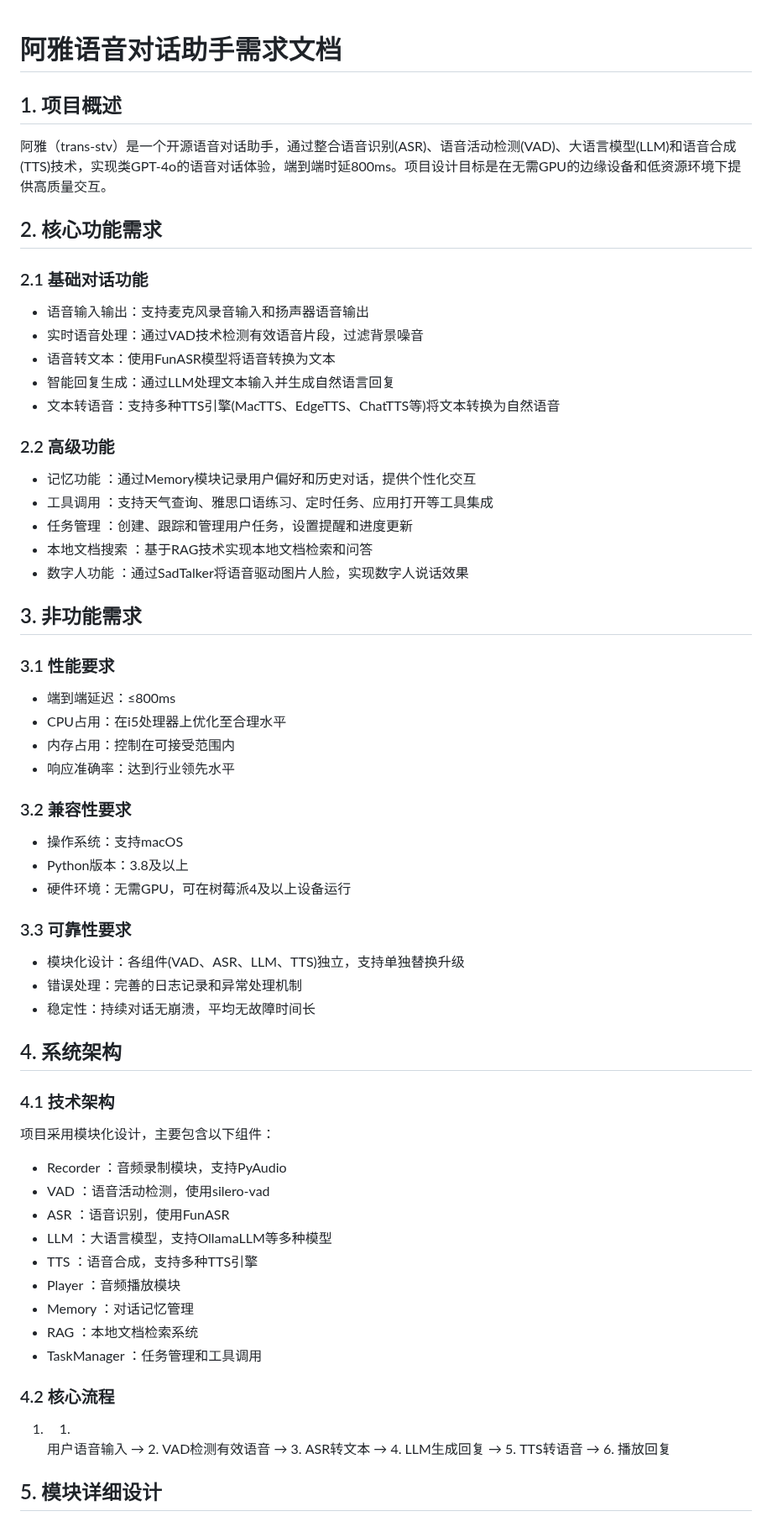
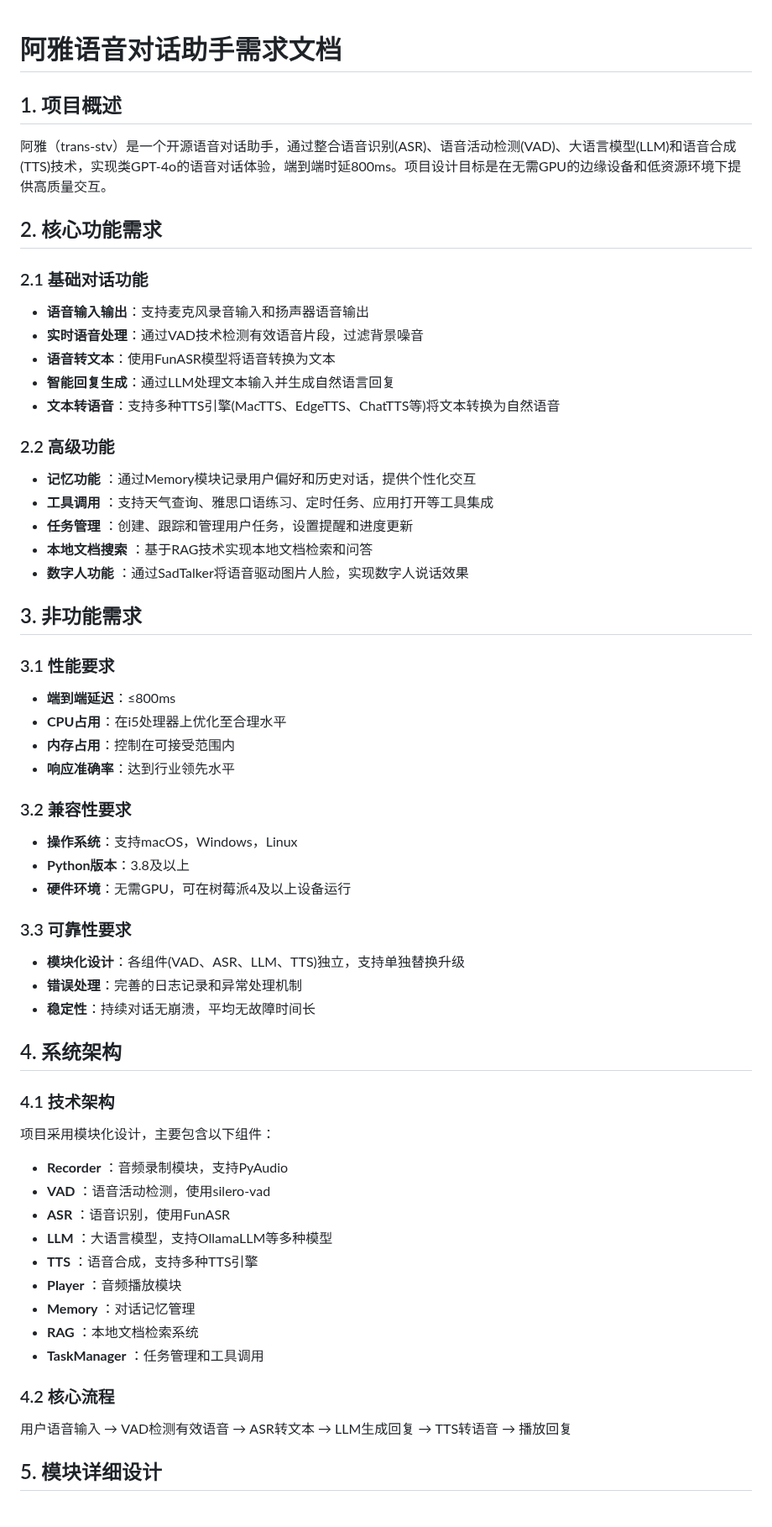
Before and after one commit to wang20110277/trans-stv, a Markdown page: documents/ProductRequirementsDocument.md, the part around one of its changes. Shown at 84% size. Rendered like a GitHub page.

```diff
--- a/documents/ProductRequirementsDocument.md
+++ b/documents/ProductRequirementsDocument.md
@@ -1,49 +1,55 @@
 # 阿雅语音对话助手需求文档
+
 ## 1. 项目概述
 阿雅（trans-stv）是一个开源语音对话助手，通过整合语音识别(ASR)、语音活动检测(VAD)、大语言模型(LLM)和语音合成(TTS)技术，实现类GPT-4o的语音对话体验，端到端时延800ms。项目设计目标是在无需GPU的边缘设备和低资源环境下提供高质量交互。
 
 ## 2. 核心功能需求
 ### 2.1 基础对话功能
-- 语音输入输出：支持麦克风录音输入和扬声器语音输出
-- 实时语音处理：通过VAD技术检测有效语音片段，过滤背景噪音
-- 语音转文本：使用FunASR模型将语音转换为文本
-- 智能回复生成：通过LLM处理文本输入并生成自然语言回复
-- 文本转语音：支持多种TTS引擎(MacTTS、EdgeTTS、ChatTTS等)将文本转换为自然语音
+*   **语音输入输出**：支持麦克风录音输入和扬声器语音输出
+*   **实时语音处理**：通过VAD技术检测有效语音片段，过滤背景噪音
+*   **语音转文本**：使用FunASR模型将语音转换为文本
+*   **智能回复生成**：通过LLM处理文本输入并生成自然语言回复
+*   **文本转语音**：支持多种TTS引擎(MacTTS、EdgeTTS、ChatTTS等)将文本转换为自然语音
+
 ### 2.2 高级功能
-- 记忆功能 ：通过Memory模块记录用户偏好和历史对话，提供个性化交互
-- 工具调用 ：支持天气查询、雅思口语练习、定时任务、应用打开等工具集成
-- 任务管理 ：创建、跟踪和管理用户任务，设置提醒和进度更新
-- 本地文档搜索 ：基于RAG技术实现本地文档检索和问答
-- 数字人功能 ：通过SadTalker将语音驱动图片人脸，实现数字人说话效果
+*   **记忆功能** ：通过Memory模块记录用户偏好和历史对话，提供个性化交互
+*   **工具调用** ：支持天气查询、雅思口语练习、定时任务、应用打开等工具集成
+*   **任务管理** ：创建、跟踪和管理用户任务，设置提醒和进度更新
+*   **本地文档搜索** ：基于RAG技术实现本地文档检索和问答
+*   **数字人功能** ：通过SadTalker将语音驱动图片人脸，实现数字人说话效果
+
 ## 3. 非功能需求
 ### 3.1 性能要求
-- 端到端延迟：≤800ms
-- CPU占用：在i5处理器上优化至合理水平
-- 内存占用：控制在可接受范围内
-- 响应准确率：达到行业领先水平
+*   **端到端延迟**：≤800ms
+*   **CPU占用**：在i5处理器上优化至合理水平
+*   **内存占用**：控制在可接受范围内
+*   **响应准确率**：达到行业领先水平
+
 ### 3.2 兼容性要求
-- 操作系统：支持macOS
-- Python版本：3.8及以上
-- 硬件环境：无需GPU，可在树莓派4及以上设备运行
+*   **操作系统**：支持macOS，Windows，Linux
+*   **Python版本**：3.8及以上
+*   **硬件环境**：无需GPU，可在树莓派4及以上设备运行
+
 ### 3.3 可靠性要求
-- 模块化设计：各组件(VAD、ASR、LLM、TTS)独立，支持单独替换升级
-- 错误处理：完善的日志记录和异常处理机制
-- 稳定性：持续对话无崩溃，平均无故障时间长
+*   **模块化设计**：各组件(VAD、ASR、LLM、TTS)独立，支持单独替换升级
+*   **错误处理**：完善的日志记录和异常处理机制
+*   **稳定性**：持续对话无崩溃，平均无故障时间长
+
 ## 4. 系统架构
 ### 4.1 技术架构
 项目采用模块化设计，主要包含以下组件：
+*   **Recorder** ：音频录制模块，支持PyAudio
+*   **VAD** ：语音活动检测，使用silero-vad
+*   **ASR** ：语音识别，使用FunASR
+*   **LLM** ：大语言模型，支持OllamaLLM等多种模型
+*   **TTS** ：语音合成，支持多种TTS引擎
+*   **Player** ：音频播放模块
+*   **Memory** ：对话记忆管理
+*   **RAG** ：本地文档检索系统
+*   **TaskManager** ：任务管理和工具调用
 
-- Recorder ：音频录制模块，支持PyAudio
-- VAD ：语音活动检测，使用silero-vad
-- ASR ：语音识别，使用FunASR
-- LLM ：大语言模型，支持OllamaLLM等多种模型
-- TTS ：语音合成，支持多种TTS引擎
-- Player ：音频播放模块
-- Memory ：对话记忆管理
-- RAG ：本地文档检索系统
-- TaskManager ：任务管理和工具调用
 ### 4.2 核心流程
-1. 1.
-   用户语音输入 → 2. VAD检测有效语音 → 3. ASR转文本 → 4. LLM生成回复 → 5. TTS转语音 → 6. 播放回复
+用户语音输入 → VAD检测有效语音 → ASR转文本 → LLM生成回复 → TTS转语音 → 播放回复
+
 ## 5. 模块详细设计
 ### 5.1 配置参数
```
Also changed, not shown: other parts of documents/ProductRequirementsDocument.md (+70 -23 lines).
